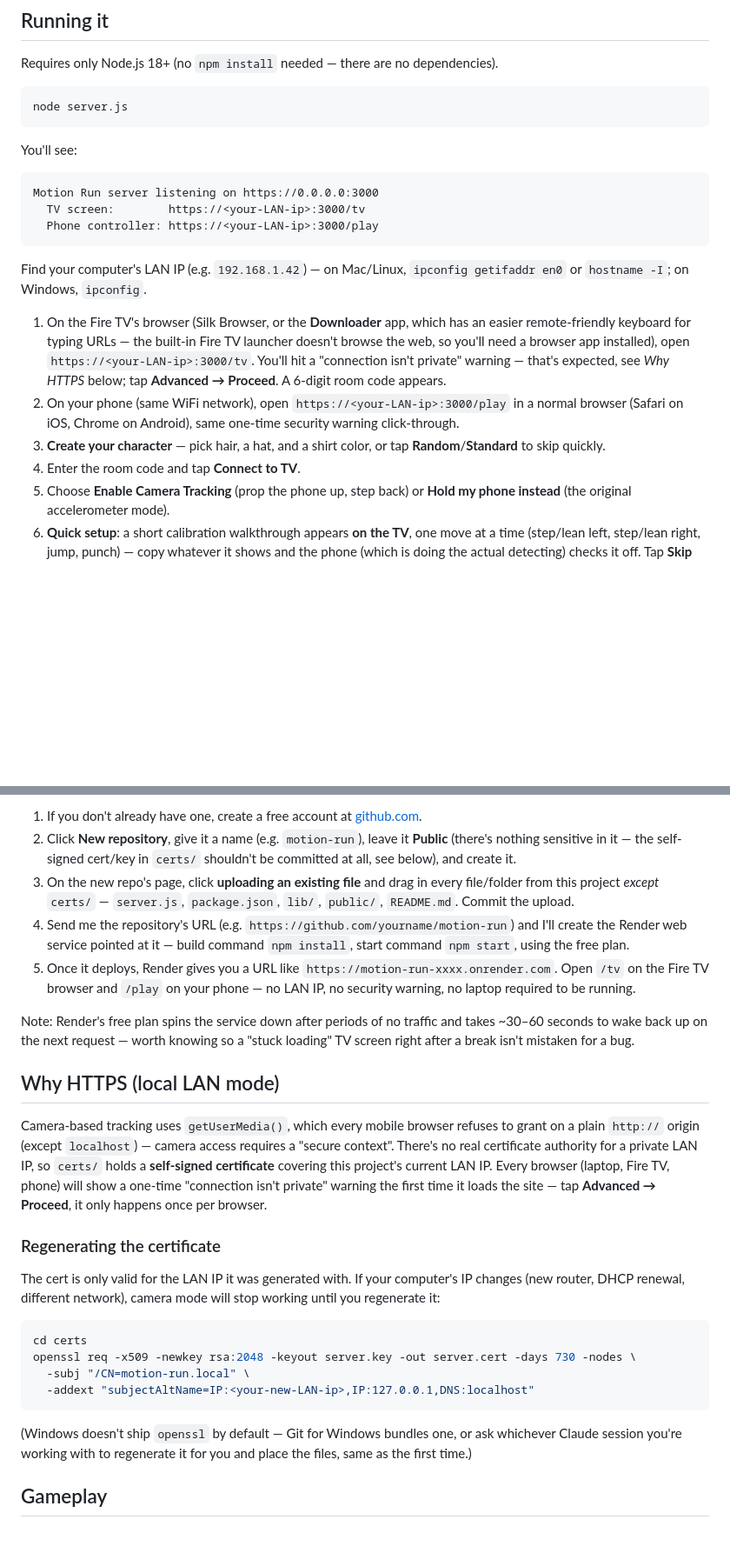
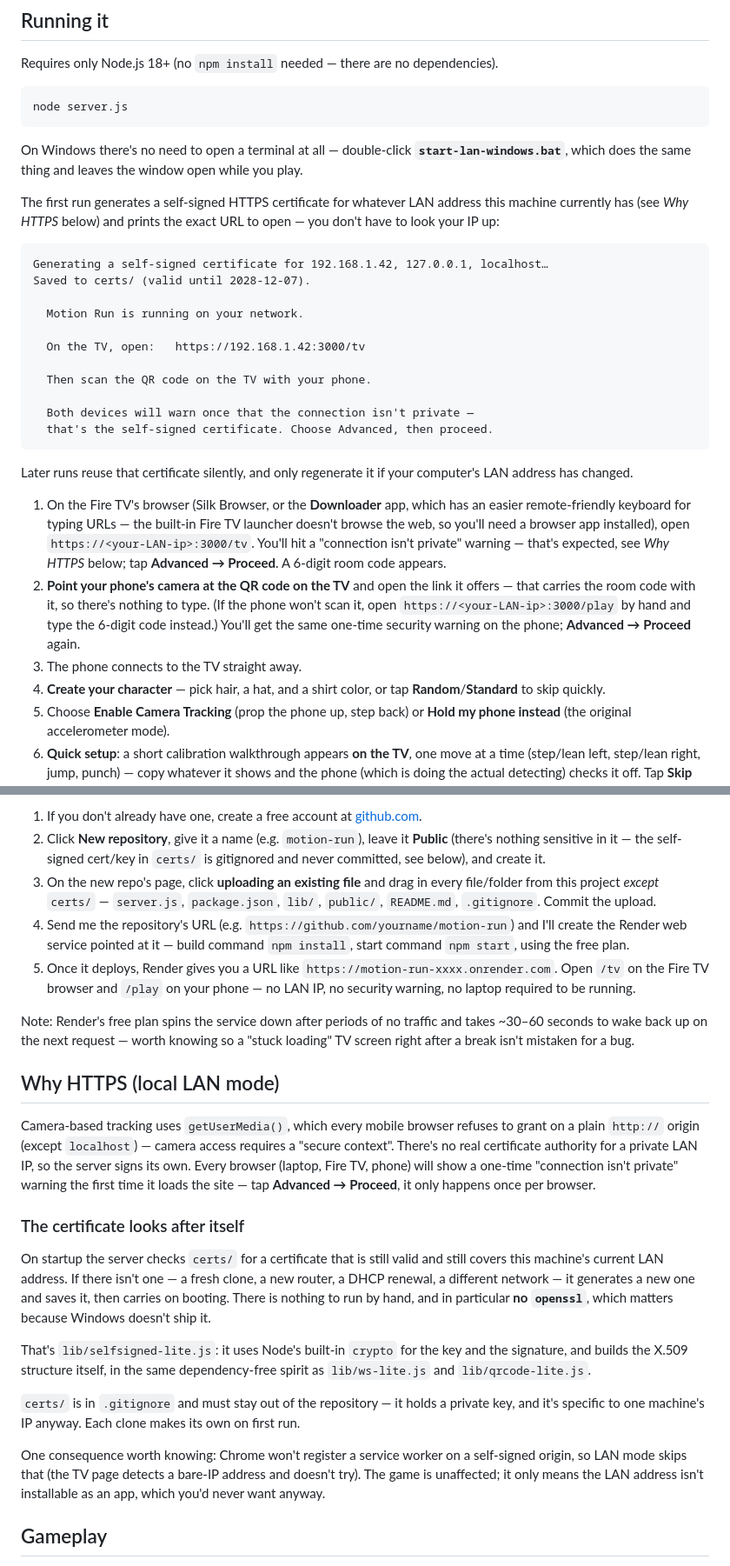
Before and after one commit to Don7888/motion-run, a Markdown page: README.md, 2 parts joined by grey strips. Shown at 87% size. Rendered like a GitHub page; blank space fills up the shorter version.

Commit message:
README: LAN mode is now just "run it" — drop the obsolete openssl instructions

````diff
--- a/README.md
+++ b/README.md
@@ -46,16 +46,30 @@ dependencies).
 node server.js
 ```
 
-You'll see:
+On Windows there's no need to open a terminal at all — double-click
+**`start-lan-windows.bat`**, which does the same thing and leaves the
+window open while you play.
+
+The first run generates a self-signed HTTPS certificate for whatever LAN
+address this machine currently has (see *Why HTTPS* below) and prints the
+exact URL to open — you don't have to look your IP up:
 
 ```
-Motion Run server listening on https://0.0.0.0:3000
-  TV screen:        https://<your-LAN-ip>:3000/tv
-  Phone controller: https://<your-LAN-ip>:3000/play
+Generating a self-signed certificate for 192.168.1.42, 127.0.0.1, localhost…
+Saved to certs/ (valid until 2028-12-07).
+
+  Motion Run is running on your network.
+
+  On the TV, open:   https://192.168.1.42:3000/tv
+
+  Then scan the QR code on the TV with your phone.
+
+  Both devices will warn once that the connection isn't private —
+  that's the self-signed certificate. Choose Advanced, then proceed.
 ```
 
-Find your computer's LAN IP (e.g. `192.168.1.42`) — on Mac/Linux,
-`ipconfig getifaddr en0` or `hostname -I`; on Windows, `ipconfig`.
+Later runs reuse that certificate silently, and only regenerate it if your
+computer's LAN address has changed.
 
 1. On the Fire TV's browser (Silk Browser, or the **Downloader** app, which
    has an easier remote-friendly keyboard for typing URLs — the built-in Fire
@@ -63,12 +77,14 @@ Find your computer's LAN IP (e.g. `192.168.1.42`) — on Mac/Linux,
    installed), open `https://<your-LAN-ip>:3000/tv`. You'll hit a "connection
    isn't private" warning — that's expected, see *Why HTTPS* below; tap
    **Advanced → Proceed**. A 6-digit room code appears.
-2. On your phone (same WiFi network), open `https://<your-LAN-ip>:3000/play`
-   in a normal browser (Safari on iOS, Chrome on Android), same one-time
-   security warning click-through.
-3. **Create your character** — pick hair, a hat, and a shirt color, or tap
+2. **Point your phone's camera at the QR code on the TV** and open the link
+   it offers — that carries the room code with it, so there's nothing to
+   type. (If the phone won't scan it, open `https://<your-LAN-ip>:3000/play`
+   by hand and type the 6-digit code instead.) You'll get the same one-time
+   security warning on the phone; **Advanced → Proceed** again.
+3. The phone connects to the TV straight away.
+4. **Create your character** — pick hair, a hat, and a shirt color, or tap
    **Random**/**Standard** to skip quickly.
-4. Enter the room code and tap **Connect to TV**.
 5. Choose **Enable Camera Tracking** (prop the phone up, step back) or
    **Hold my phone instead** (the original accelerometer mode).
 6. **Quick setup**: a short calibration walkthrough appears **on the TV**,
@@ -115,10 +131,11 @@ automated from here):
    [github.com](https://github.com).
 2. Click **New repository**, give it a name (e.g. `motion-run`), leave it
    **Public** (there's nothing sensitive in it — the self-signed cert/key in
-   `certs/` shouldn't be committed at all, see below), and create it.
+   `certs/` is gitignored and never committed, see below), and create it.
 3. On the new repo's page, click **uploading an existing file** and drag in
    every file/folder from this project *except* `certs/` — `server.js`,
-   `package.json`, `lib/`, `public/`, `README.md`. Commit the upload.
+   `package.json`, `lib/`, `public/`, `README.md`, `.gitignore`. Commit the
+   upload.
 4. Send me the repository's URL (e.g. `https://github.com/yourname/motion-run`)
    and I'll create the Render web service pointed at it — build command
    `npm install`, start command `npm start`, using the free plan.
@@ -137,28 +154,32 @@ for a bug.
 Camera-based tracking uses `getUserMedia()`, which every mobile browser
 refuses to grant on a plain `http://` origin (except `localhost`) — camera
 access requires a "secure context". There's no real certificate authority
-for a private LAN IP, so `certs/` holds a **self-signed certificate**
-covering this project's current LAN IP. Every browser (laptop, Fire TV,
-phone) will show a one-time "connection isn't private" warning the first
-time it loads the site — tap **Advanced → Proceed**, it only happens once
-per browser.
+for a private LAN IP, so the server signs its own. Every browser (laptop,
+Fire TV, phone) will show a one-time "connection isn't private" warning the
+first time it loads the site — tap **Advanced → Proceed**, it only happens
+once per browser.
 
-### Regenerating the certificate
+### The certificate looks after itself
 
-The cert is only valid for the LAN IP it was generated with. If your
-computer's IP changes (new router, DHCP renewal, different network), camera
-mode will stop working until you regenerate it:
+On startup the server checks `certs/` for a certificate that is still valid
+and still covers this machine's current LAN address. If there isn't one — a
+fresh clone, a new router, a DHCP renewal, a different network — it
+generates a new one and saves it, then carries on booting. There is nothing
+to run by hand, and in particular **no `openssl`**, which matters because
+Windows doesn't ship it.
 
-```bash
-cd certs
-openssl req -x509 -newkey rsa:2048 -keyout server.key -out server.cert -days 730 -nodes \
-  -subj "/CN=motion-run.local" \
-  -addext "subjectAltName=IP:<your-new-LAN-ip>,IP:127.0.0.1,DNS:localhost"
-```
+That's `lib/selfsigned-lite.js`: it uses Node's built-in `crypto` for the
+key and the signature, and builds the X.509 structure itself, in the same
+dependency-free spirit as `lib/ws-lite.js` and `lib/qrcode-lite.js`.
 
-(Windows doesn't ship `openssl` by default — Git for Windows bundles one, or
-ask whichever Claude session you're working with to regenerate it for you
-and place the files, same as the first time.)
+`certs/` is in `.gitignore` and must stay out of the repository — it holds a
+private key, and it's specific to one machine's IP anyway. Each clone makes
+its own on first run.
+
+One consequence worth knowing: Chrome won't register a service worker on a
+self-signed origin, so LAN mode skips that (the TV page detects a bare-IP
+address and doesn't try). The game is unaffected; it only means the LAN
+address isn't installable as an app, which you'd never want anyway.
 
 ## Gameplay
 
````
Also changed, not shown: other parts of README.md (+4 -2 lines).
